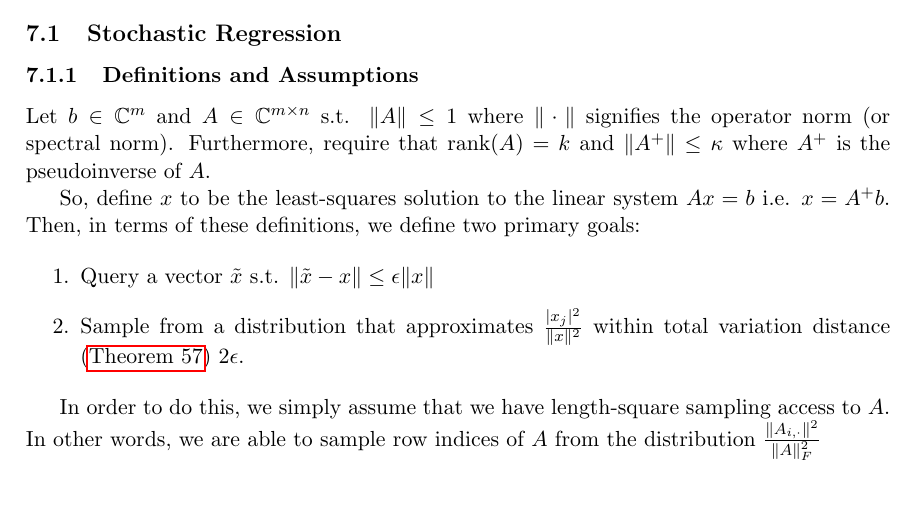
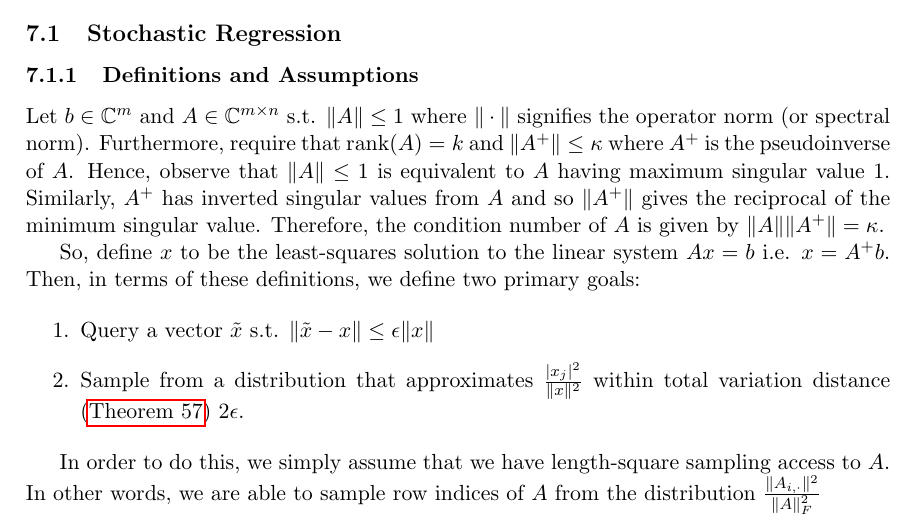
Before and after one commit to farice/Quantum-Machine-Learning, a LaTeX document (Notes/course_notes_sbahi.tex): part of page 45 of 53, cut so that both start at the same text, the shorter picture padded with empty space. Compiled offline with pdfLaTeX.

Commit message:
cond numb

```diff
--- a/Notes/course_notes_sbahi.tex
+++ b/Notes/course_notes_sbahi.tex
@@ -1917,7 +1917,7 @@ Consider the feature vector kernel $K(x, z) = | \bra{\Phi(x)}\ket{\Phi(z)} |^2$
 
 \subsubsection{Definitions and Assumptions}
 
-Let $b \in \CC^m$ and $A \in \CC^{m \times n}$ s.t. $\Vert A \Vert \leq 1$ where $\Vert \cdot \Vert$ signifies the operator norm (or spectral norm). Furthermore, require that $\rank(A) = k$ and $\Vert A^+ \Vert \leq \kappa$ where $A^+$ is the pseudoinverse of $A$.
+Let $b \in \CC^m$ and $A \in \CC^{m \times n}$ s.t. $\Vert A \Vert \leq 1$ where $\Vert \cdot \Vert$ signifies the operator norm (or spectral norm). Furthermore, require that $\rank(A) = k$ and $\Vert A^+ \Vert \leq \kappa$ where $A^+$ is the pseudoinverse of $A$. Hence, observe that $\Vert A \Vert \leq 1$ is equivalent to $A$ having maximum singular value $1$. Similarly, $A^+$ has inverted singular values from $A$ and so $\Vert A^+ \Vert$ gives the reciprocal of the minimum singular value. Therefore, the condition number of $A$ is given by $\Vert A \Vert \Vert A^+ \Vert = \kappa$.
 
 So, define $x$ to be the least-squares solution to the linear system $Ax = b$ i.e. $x = A^+ b$. Then, in terms of these definitions, we define two primary goals:
 
```
Also changed, not shown: Notes/course_notes_sbahi.pdf, 1 other file.
